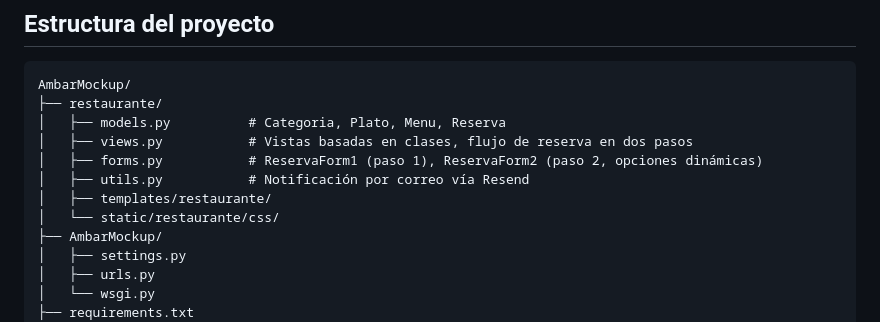
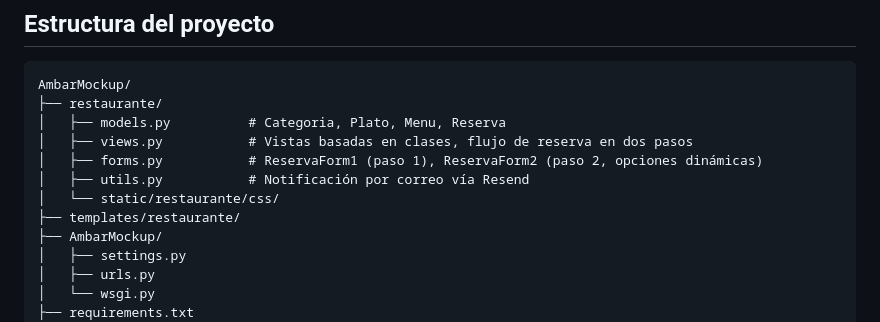
Before and after one commit to MauRyze22/AmbarMockup, a Markdown page: README.md, the part around the change. Drawn GitHub-style.

Commit message:
tercer commit correcion de README

```diff
--- a/README.md
+++ b/README.md
@@ -49,8 +49,8 @@ AmbarMockup/
 │   ├── views.py           # Vistas basadas en clases, flujo de reserva en dos pasos
 │   ├── forms.py           # ReservaForm1 (paso 1), ReservaForm2 (paso 2, opciones dinámicas)
 │   ├── utils.py           # Notificación por correo vía Resend
-│   ├── templates/restaurante/
 │   └── static/restaurante/css/
+├── templates/restaurante/
 ├── AmbarMockup/
 │   ├── settings.py
 │   ├── urls.py
```
